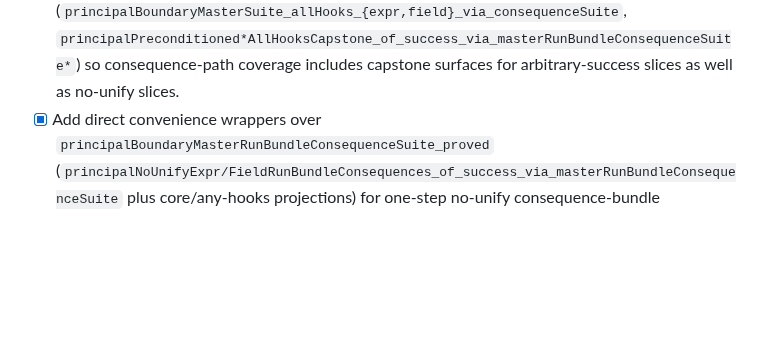
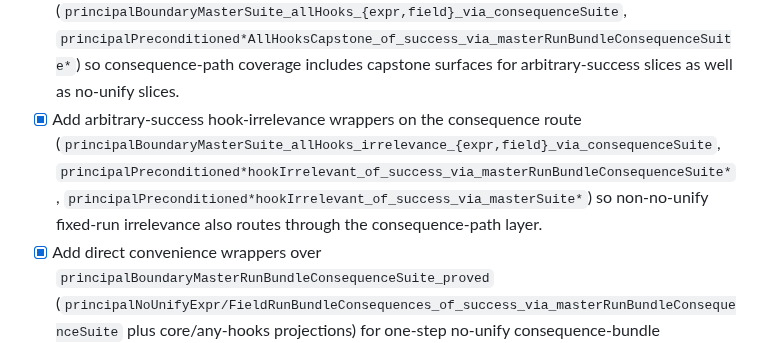
Before and after one commit to amplifiedai/kea, a Markdown page: formal/ROADMAP.md, the part around the change. Rendered like a GitHub page; blank space fills up the shorter version.

Commit message:
docs: track arbitrary-success irrelevance consequence routing

```diff
--- a/formal/ROADMAP.md
+++ b/formal/ROADMAP.md
@@ -100,6 +100,7 @@ Concrete milestone checklist for moving from the current fuel model to an implem
 - [x] Add no-unify capstone alias wrappers (`principalNoUnify*AllHooksCapstone_of_success_via_*Suite`) across all-hooks/master/master-consequence entry layers to complete capstone naming parity with existing run-bundle/consequence alias families.
 - [x] Add bundled-hook no-unify capstone wrappers/aliases (`...AllHooksCapstone_of_success_noUnify_via_*Suite_from_bundle`, `principalNoUnify*AllHooksCapstone_of_success_via_*Suite_from_bundle`) across all-hooks/master/master-consequence entry layers, completing `_from_bundle` parity for capstone no-unify surfaces.
 - [x] Add arbitrary-success capstone wrappers on the consequence path (`principalBoundaryMasterSuite_allHooks_{expr,field}_via_consequenceSuite`, `principalPreconditioned*AllHooksCapstone_of_success_via_masterRunBundleConsequenceSuite*`) so consequence-path coverage includes capstone surfaces for arbitrary-success slices as well as no-unify slices.
+- [x] Add arbitrary-success hook-irrelevance wrappers on the consequence route (`principalBoundaryMasterSuite_allHooks_irrelevance_{expr,field}_via_consequenceSuite`, `principalPreconditioned*hookIrrelevant_of_success_via_masterRunBundleConsequenceSuite*`, `principalPreconditioned*hookIrrelevant_of_success_via_masterSuite*`) so non-no-unify fixed-run irrelevance also routes through the consequence-path layer.
 - [x] Add direct convenience wrappers over `principalBoundaryMasterRunBundleConsequenceSuite_proved` (`principalNoUnifyExpr/FieldRunBundleConsequences_of_success_via_masterRunBundleConsequenceSuite` plus core/any-hooks projections) for one-step no-unify consequence-bundle consumption.
 - [x] Extend the master-run-bundle-consequence-suite convenience layer to full no-unify parity (`principalPreconditioned*_*`, `principalPreconditionedCoreIff*_*`, `principalPreconditioned*hookIrrelevant*_*_of_success_noUnify_via_masterRunBundleConsequenceSuite`) so bundled/any-hooks and `↔`/irrelevance surfaces are all one-step from the aggregate consequence suite.
 - [x] Add matching run-bundle convenience wrappers over `principalBoundaryMasterRunBundleConsequenceSuite_proved` (`principalPreconditioned*AllHooksRunBundle_of_success_via_masterRunBundleConsequenceSuite*` plus no-unify variants) so arbitrary-success and no-unify run-bundle access can route through the consequence-suite aggregate entrypoint.
```
